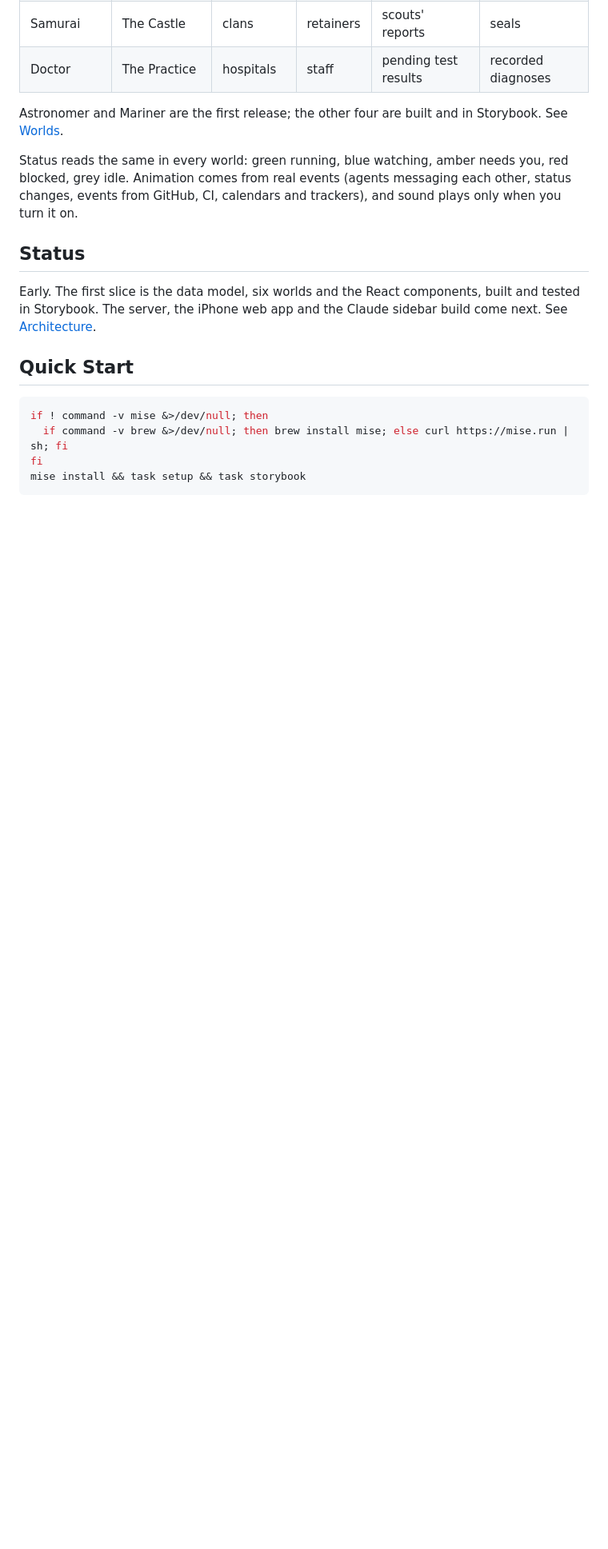
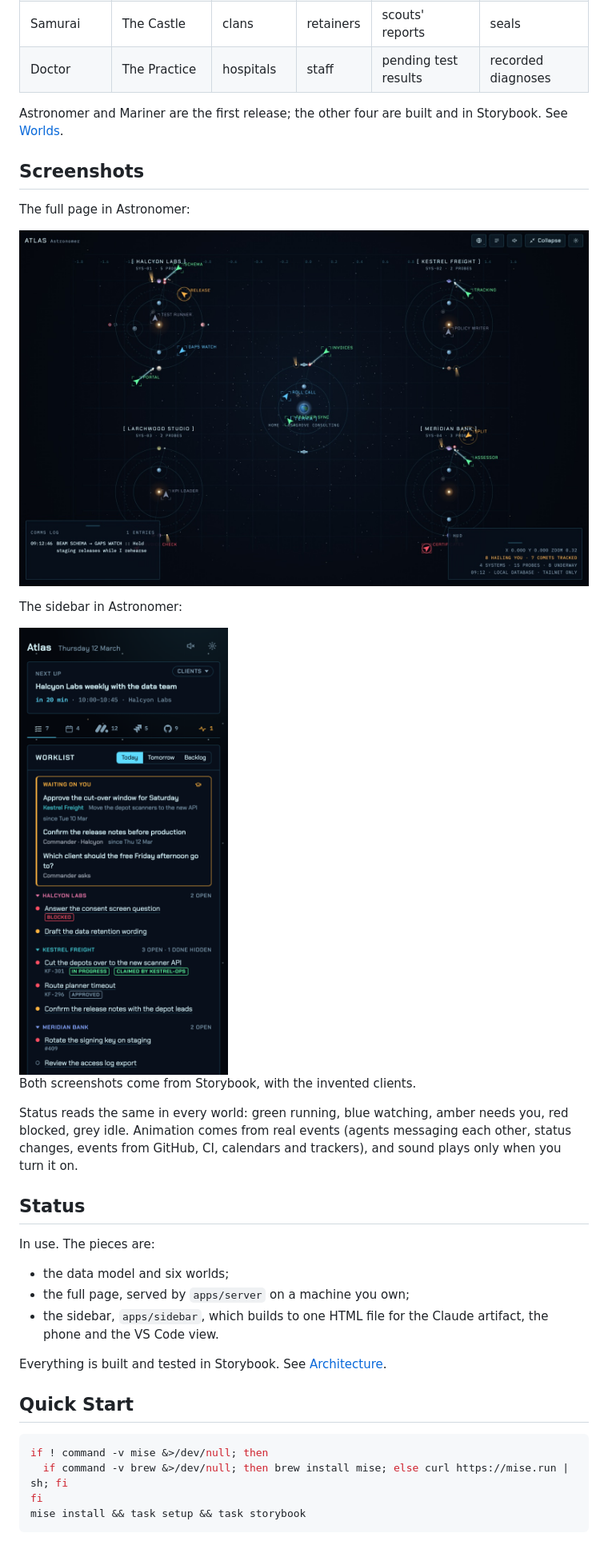
Before and after one commit to lekman/atlas, a Markdown page: README.md, the part around one of its changes. Shown at 80% size. GitHub-like rendering; pictures changed too: docs/images/astronomer-full-page.jpg (added), docs/images/astronomer-sidebar.png (added); blank space fills up the shorter version.

Commit message:
docs: screenshots of Astronomer, current status and a link to ai-toolkit (#95)
The README shows the full page and the sidebar in Astronomer, taken from
Storybook with the invented clients. The status now names the server, the
sidebar build and where each runs. A Related section links lekman/ai-toolkit
for the VS Code extension, the tasks server and the live dashboard practice.


Claude-Session: https://claude.ai/code/session_01UHUJgqRhZfhz97nbBhBnKL

Co-authored-by: Claude Opus 5.5 <noreply@anthropic.com>

```diff
--- a/README.md
+++ b/README.md
@@ -21,6 +21,18 @@ machine you own, reachable only inside your own private network.
 Astronomer and Mariner are the first release; the other four are built and
 in Storybook. See [Worlds](docs/worlds.md).
 
+## Screenshots
+
+The full page in Astronomer:
+
+![The full page in the Astronomer world: four client star systems around Terra, with probes for agents, the comms log and the HUD](docs/images/astronomer-full-page.jpg)
+
+The sidebar in Astronomer:
+
+<img src="docs/images/astronomer-sidebar.png" width="420" alt="The sidebar in the Astronomer world: next meeting, tabs per tracker, the worklist with Waiting on you, and tasks grouped by client">
+
+Both screenshots come from Storybook, with the invented clients.
+
 Status reads the same in every world: green running, blue watching, amber
 needs you, red blocked, grey idle. Animation comes from real events (agents
 messaging each other, status changes, events from GitHub, CI, calendars and
@@ -28,9 +40,14 @@ trackers), and sound plays only when you turn it on.
 
 ## Status
 
-Early. The first slice is the data model, six worlds and the React
-components, built and tested in Storybook. The server, the iPhone web app
-and the Claude sidebar build come next. See
+In use. The pieces are:
+
+- the data model and six worlds;
+- the full page, served by `apps/server` on a machine you own;
+- the sidebar, `apps/sidebar`, which builds to one HTML file for the Claude
+  artifact, the phone and the VS Code view.
+
+Everything is built and tested in Storybook. See
 [Architecture](docs/architecture.md).
 
 ## Quick Start
```
Also changed, not shown: other parts of README.md (+10 -0 lines).
